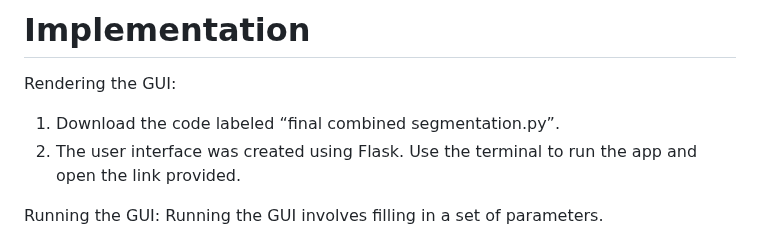
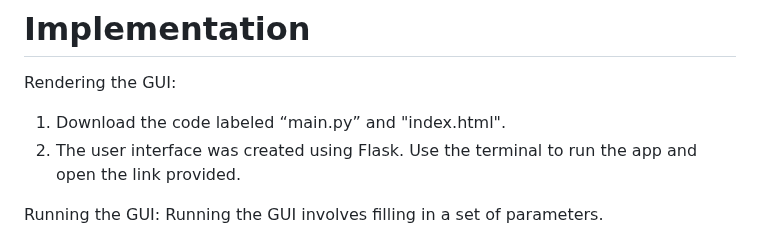
Before and after one commit to AREVD/AREVD, a Markdown page: README.md, the part around the change. Drawn GitHub-style.

```diff
--- a/README.md
+++ b/README.md
@@ -28,7 +28,7 @@ The data used for this project comes from the **RSNA Intracranial Hemorrhage Det
 # Implementation
 
 Rendering the GUI:
-1. Download the code labeled “final combined segmentation.py”.
+1. Download the code labeled “main.py” and "index.html".
 2. The user interface was created using Flask. Use the terminal to run the app and open the link provided.
 
 
```
